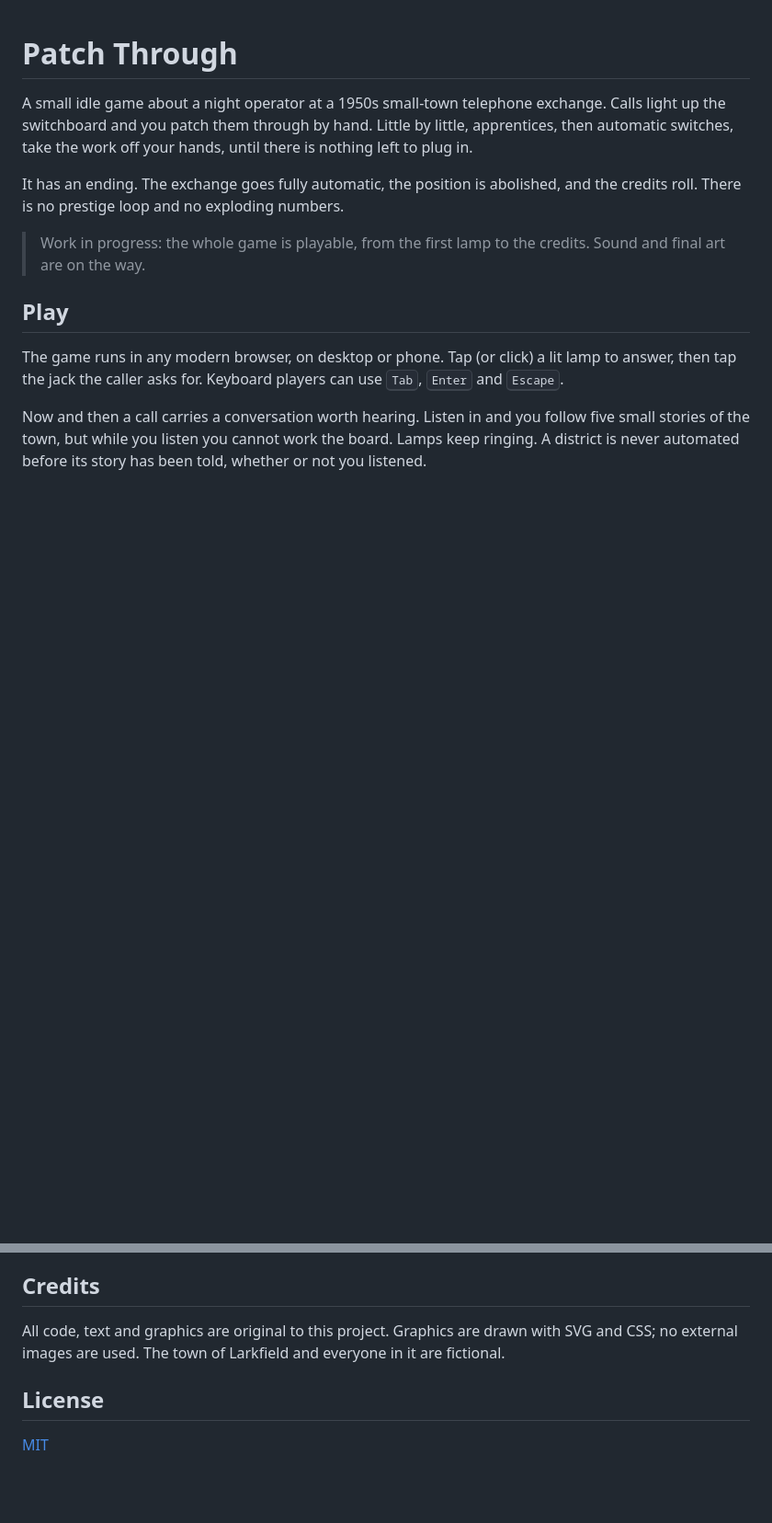
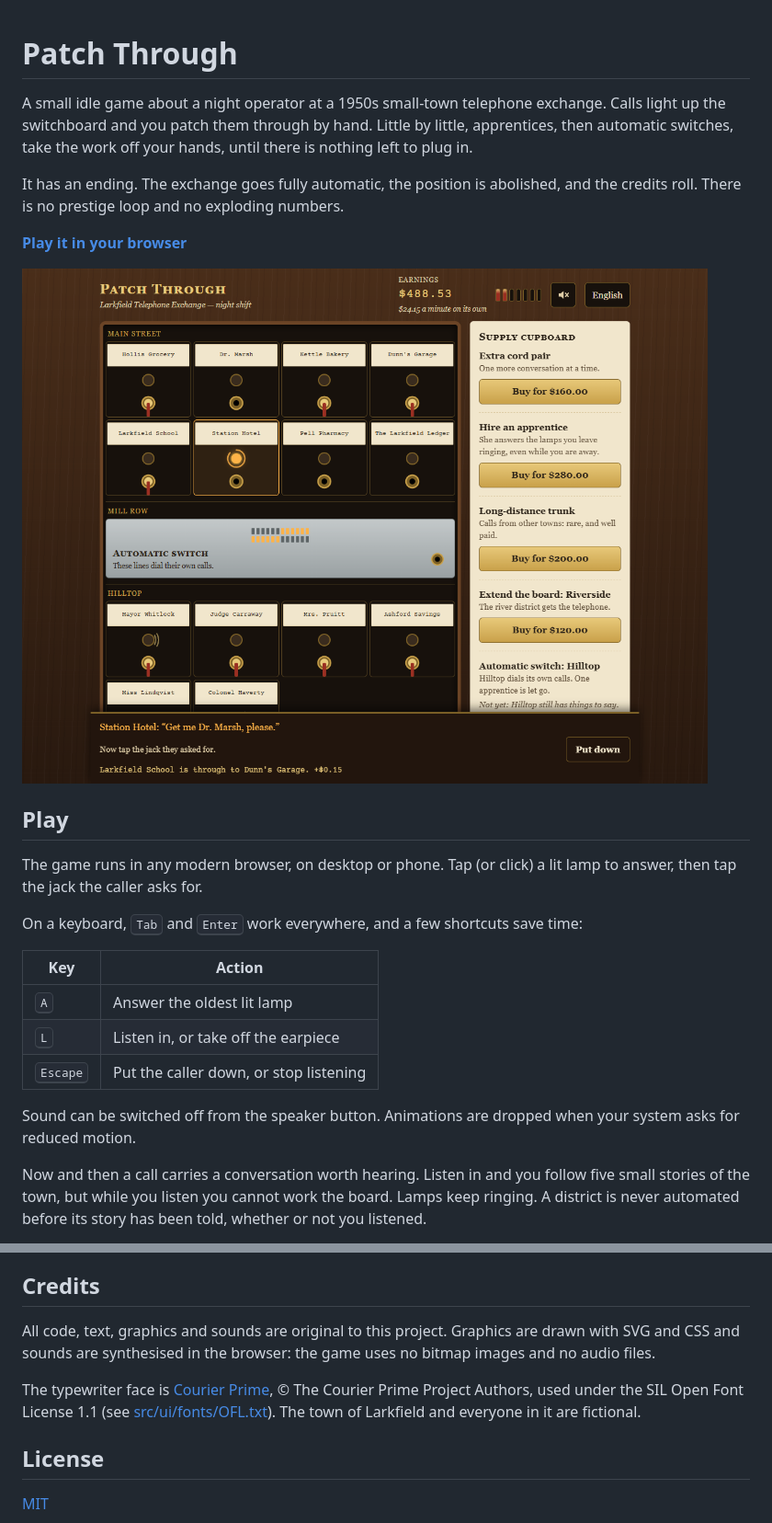
Before and after one commit to Krymum/PatchThrough, a Markdown page: README.md, 2 parts joined by grey strips. Shown at 92% size. Rendered like a GitHub page; pictures changed too: docs/screenshot.png (added); blank space fills up the shorter version.

Commit message:
docs: add a screenshot, keyboard shortcuts and font credits to README
Co-Authored-By: Claude Opus 5.5 <noreply@anthropic.com>

```diff
--- a/README.md
+++ b/README.md
@@ -9,14 +9,26 @@ It has an ending. The exchange goes fully automatic, the position is
 abolished, and the credits roll. There is no prestige loop and no exploding
 numbers.
 
-> Work in progress: the whole game is playable, from the first lamp to the
-> credits. Sound and final art are on the way.
+**[Play it in your browser](https://krymum.github.io/PatchThrough/)**
+
+![The switchboard in mid-game: Main Street's jacks, Mill Row already behind an automatic switch cabinet, and the supply cupboard](docs/screenshot.png)
 
 ## Play
 
 The game runs in any modern browser, on desktop or phone. Tap (or click) a
-lit lamp to answer, then tap the jack the caller asks for. Keyboard players
-can use <kbd>Tab</kbd>, <kbd>Enter</kbd> and <kbd>Escape</kbd>.
+lit lamp to answer, then tap the jack the caller asks for.
+
+On a keyboard, <kbd>Tab</kbd> and <kbd>Enter</kbd> work everywhere, and a few
+shortcuts save time:
+
+| Key               | Action                                 |
+| ----------------- | -------------------------------------- |
+| <kbd>A</kbd>      | Answer the oldest lit lamp             |
+| <kbd>L</kbd>      | Listen in, or take off the earpiece    |
+| <kbd>Escape</kbd> | Put the caller down, or stop listening |
+
+Sound can be switched off from the speaker button. Animations are dropped
+when your system asks for reduced motion.
 
 Now and then a call carries a conversation worth hearing. Listen in and
 you follow five small stories of the town, but while you listen you cannot
@@ -85,8 +98,13 @@ Issues and pull requests are welcome.
 
 ## Credits
 
-All code, text and graphics are original to this project. Graphics are drawn
-with SVG and CSS; no external images are used. The town of Larkfield and everyone in it are
+All code, text, graphics and sounds are original to this project. Graphics
+are drawn with SVG and CSS and sounds are synthesised in the browser: the
+game uses no bitmap images and no audio files.
+
+The typewriter face is [Courier Prime](https://github.com/quoteunquoteapps/CourierPrime),
+© The Courier Prime Project Authors, used under the SIL Open Font License 1.1
+(see [src/ui/fonts/OFL.txt](src/ui/fonts/OFL.txt)). The town of Larkfield and everyone in it are
 fictional.
 
 ## License
```
Also changed, not shown: other parts of README.md (+1 -0 lines), 1 other file.
